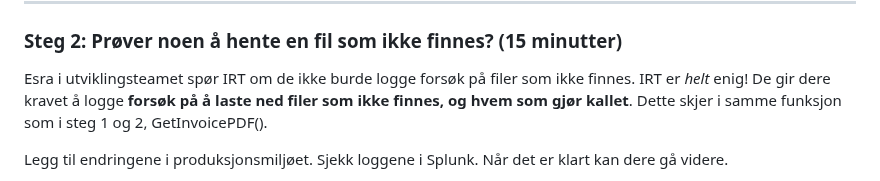
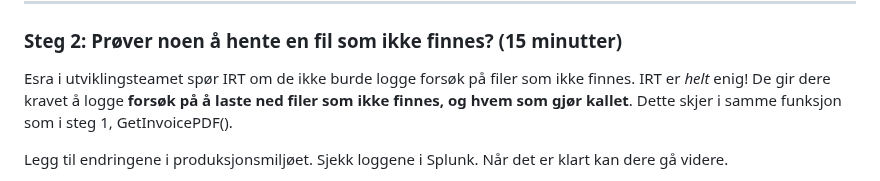
Before and after one commit to cyber-security-academy/roots-prescription, a Markdown page: Oppgaver/5_hendelse.md, the part around the change. Rendered like a GitHub page.

```diff
--- a/Oppgaver/5_hendelse.md
+++ b/Oppgaver/5_hendelse.md
@@ -38,7 +38,7 @@ Dere kan også se på funksjonen over, `GetMyInvoices()` for inspirasjon. [Linje
 ### Steg 2: Prøver noen å hente en fil som ikke finnes? (15 minutter)
 Esra i utviklingsteamet spør IRT om de ikke burde logge forsøk på filer som ikke finnes.
 IRT er _helt_ enig! De gir dere kravet å logge **forsøk på å laste ned filer som ikke finnes, og hvem som gjør kallet**.
-Dette skjer i samme funksjon som i steg 1 og 2, GetInvoicePDF().
+Dette skjer i samme funksjon som i steg 1, GetInvoicePDF().
 
 Legg til endringene i produksjonsmiljøet. Sjekk loggene i Splunk. Når det er klart kan dere gå videre.
 
```
